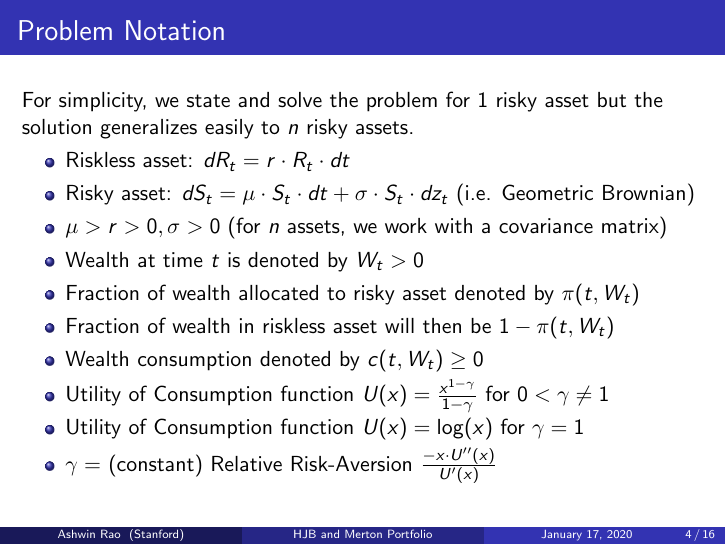
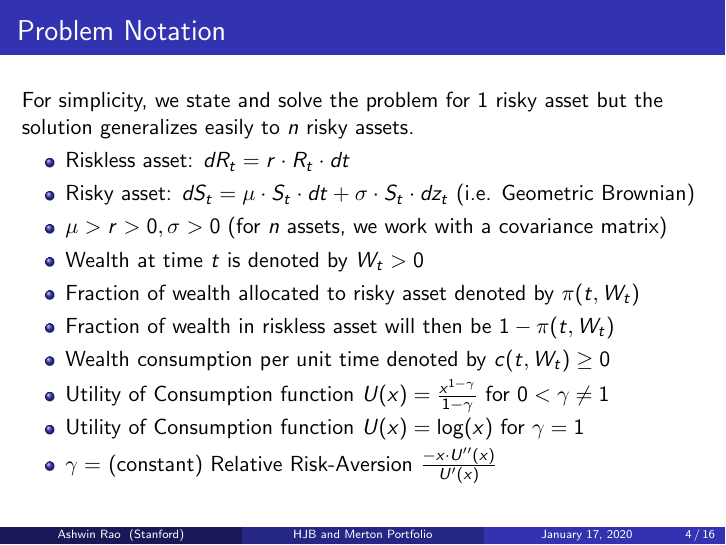
Before and after one commit to coverdrive/technical-documents, LaTeX slides (finance/cme241/MertonPortfolio.tex): page 4 of 16. Compiled offline with pdfLaTeX.

Commit message:
correction

```diff
--- a/finance/cme241/MertonPortfolio.tex
+++ b/finance/cme241/MertonPortfolio.tex
@@ -140,7 +140,7 @@ For simplicity, we state and solve the problem for 1 risky asset but the solutio
 \item Wealth at time $t$ is denoted by $W_t > 0$
 \item Fraction of wealth allocated to risky asset denoted by $\pi(t, W_t)$
 \item Fraction of wealth in riskless asset will then be $1 - \pi(t, W_t)$
-\item Wealth consumption denoted by $c(t, W_t) \geq 0$
+\item Wealth consumption per unit time denoted by $c(t, W_t) \geq 0$
 \item Utility of Consumption function $U(x) = \frac {x^{1-\gamma}} {1 - \gamma}$ for $0 < \gamma \neq 1$
 \item Utility of Consumption function $U(x) = \log(x)$ for $\gamma = 1$
 \item $\gamma =$ (constant) Relative Risk-Aversion $\frac {-x \cdot U''(x)} {U'(x)}$
```
Also changed, not shown: finance/cme241/MertonPortfolio.pdf.
